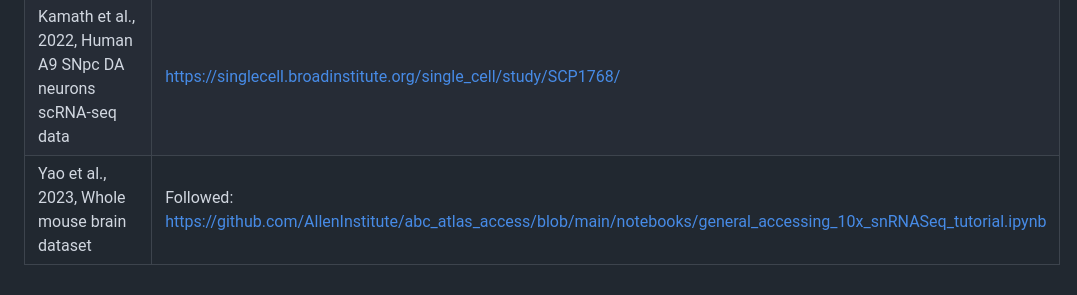
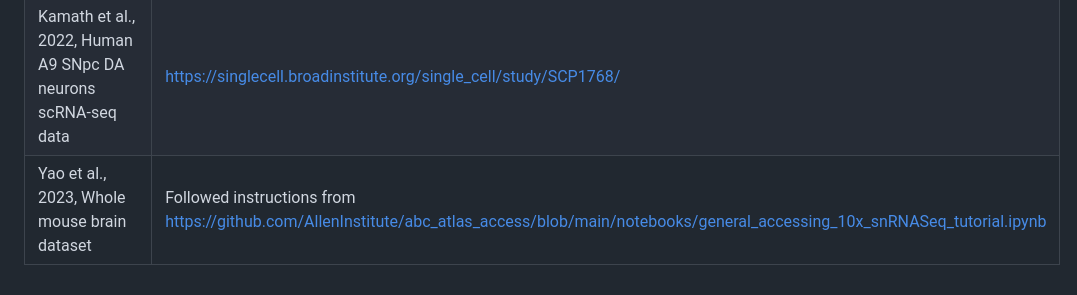
Before and after one commit to DanArmbruster/Armbruster2026_scRNAseq_ZF_CA_neurons, a Markdown page: README.md, the part around the change. GitHub-like rendering.

Commit message:
Clarify instructions source for mouse brain dataset

```diff
--- a/README.md
+++ b/README.md
@@ -54,4 +54,4 @@ Some datasets used in this study are not included in this repository because of
 | Raj et al., 2020, 5 dpf whole brain  scRNA-seq data | GEO GSE158142 |
 | Pandey et al., 2023, 6 dpf - adult whole telencephalon scRNA-seq  data | GEO GSE212314 |
 | Kamath et al., 2022, Human A9 SNpc DA neurons scRNA-seq data | https://singlecell.broadinstitute.org/single_cell/study/SCP1768/ |
-| Yao et al., 2023, Whole mouse brain dataset | Followed: https://github.com/AllenInstitute/abc_atlas_access/blob/main/notebooks/general_accessing_10x_snRNASeq_tutorial.ipynb |
+| Yao et al., 2023, Whole mouse brain dataset | Followed instructions from https://github.com/AllenInstitute/abc_atlas_access/blob/main/notebooks/general_accessing_10x_snRNASeq_tutorial.ipynb |
```
